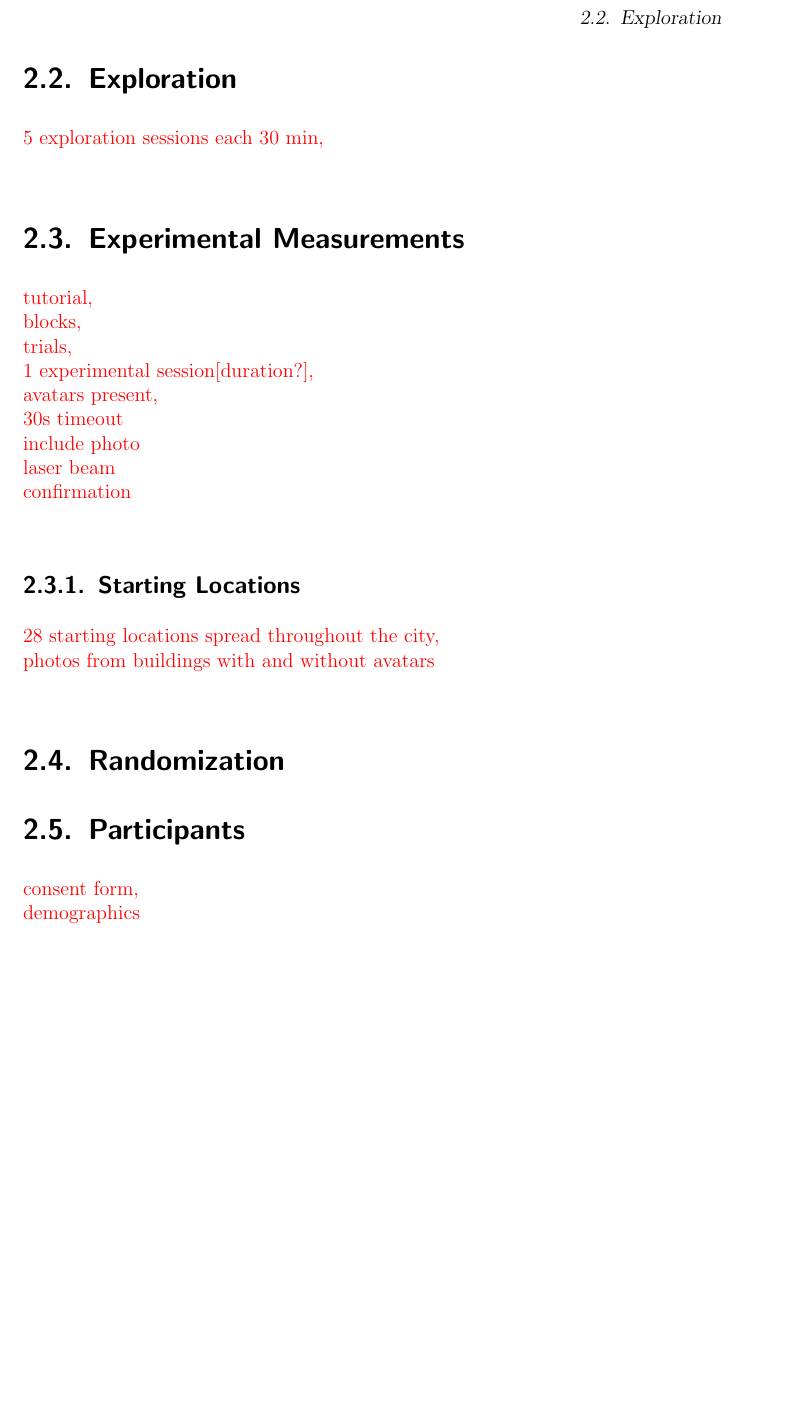
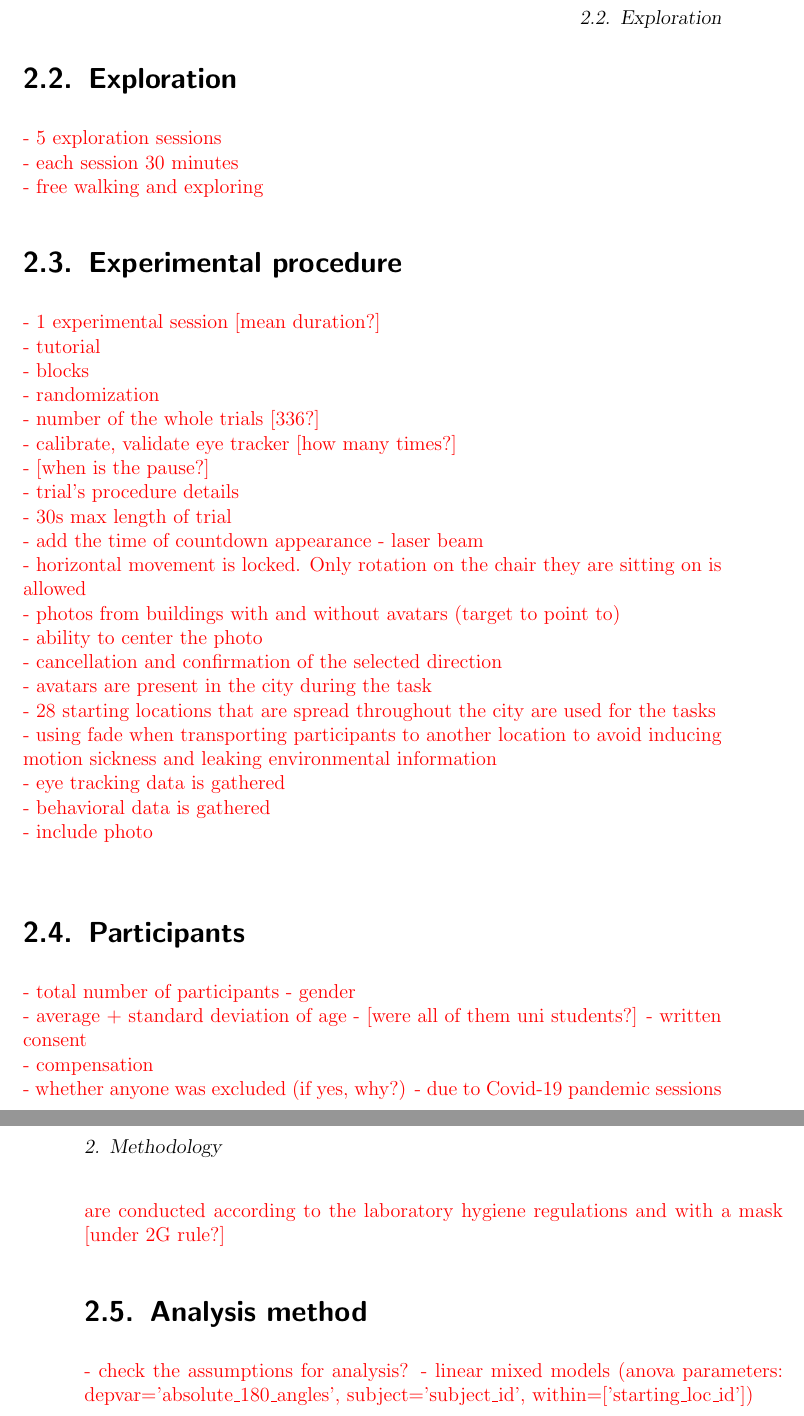
Before and after one commit to nora-maleki/humanA-pointing-task-analysis, a LaTeX thesis (writing/01_thesis/main.tex, which reads writing/01_thesis/content/methodology.tex): part of page 17 of 30 before the commit and two parts of pages 17 and 18 of 32 after it, the two joined at a grey line, cut so that both start at the same text, the shorter picture padded with empty space. Compiled offline with pdfLaTeX; a LaTeX package or settings file that is missing is left out.

Commit message:
added bullet points

```diff
--- a/writing/01_thesis/content/methodology.tex
+++ b/writing/01_thesis/content/methodology.tex
@@ -29,33 +27,51 @@ avatars meaningful, not meaningful
 
 \section{Exploration}
 \todo{
-5 exploration sessions each 30 min,  \\
+	- 5 exploration sessions \\
+	- each session 30 minutes \\
+	- free walking and exploring
 }
 
-\section{Experimental Measurements}
+\section{Experimental procedure}
 
 \todo{
-	tutorial,  \\
-blocks, \\
-trials,  \\
-1 experimental session[duration?],  \\
-avatars present,  \\
-30s timeout  \\
-include photo  \\
-laser beam  \\
-confirmation  \\
+	- 1 experimental session [mean duration?]  \\
+	- tutorial  \\
+	- blocks \\
+	- randomization \\
+	- number of the whole trials [336?] \\
+	- calibrate, validate eye tracker [how many times?] \\
+	- [when is the pause?] \\
+	- trial's procedure details \\
+	- 30s max length of trial \\
+	- add the time of countdown appearance
+	- laser beam  \\
+	- horizontal movement is locked. Only rotation on the chair they are sitting on is allowed \\
+	- photos from buildings with and without avatars (target to point to) \\
+	- ability to center the photo \\
+	- cancellation and confirmation of the selected direction  \\
+	- avatars are present in the city during the task \\
+	- 28 starting locations that are spread throughout the city are used for the tasks \\
+	- using fade when transporting participants to another location to avoid inducing motion sickness and leaking environmental information \\
+	- eye tracking data is gathered  \\
+	- behavioral data is gathered \\
+	- include photo  \\
 }
-
-\subsection{Starting Locations}
-\todo{
-	28 starting locations spread throughout the city, \\
-photos from buildings with and without avatars \\
-}
-
-\section{Randomization}
 
 \section{Participants}
 \todo{
-	consent form, \\
-demographics
+	- total number of participants
+	- gender \\
+	- average + standard deviation of age
+	- [were all of them uni students?]
+	- written consent \\
+	- compensation \\
+	- whether anyone was excluded (if yes, why?)
+	- due to Covid-19 pandemic sessions are conducted according to the laboratory hygiene regulations and with a mask [under 2G rule?]
 }
+
+\section{Analysis method}
+\todo{
+	- check the assumptions for analysis?
+	- linear mixed models (anova parameters: depvar='absolute\_180\_angles', subject='subject\_id', within=['starting\_loc\_id'])
+}
```
Also changed, not shown: writing/01_thesis/content/methodology.tex (30 more changed lines).
